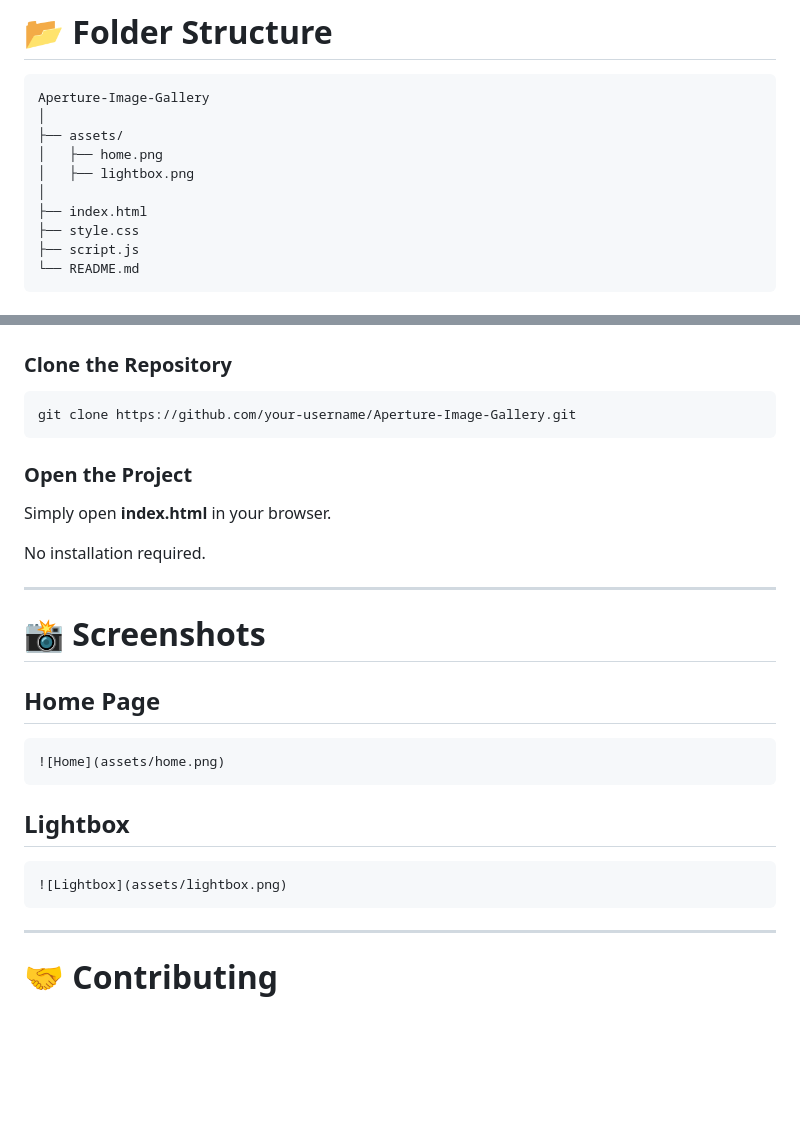
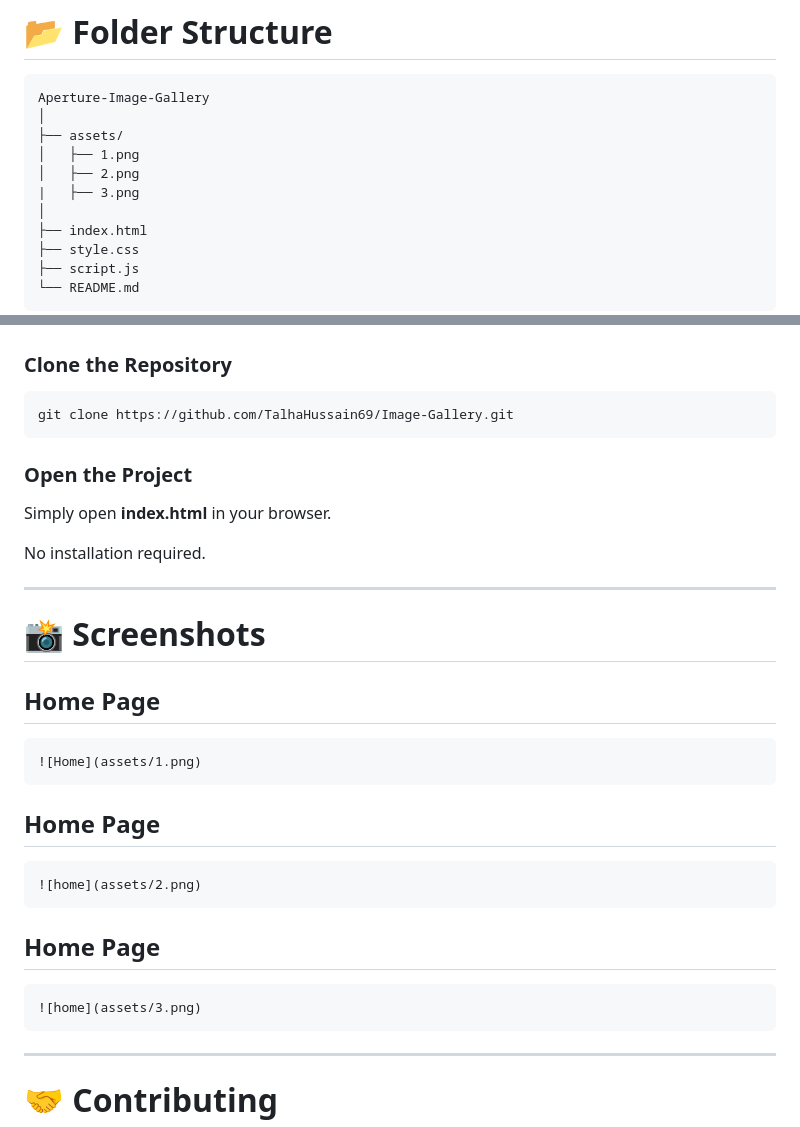
Before and after one commit to TalhaHussain69/CodeAlpha_Image-Gallery, a Markdown page: README.md, 2 parts joined by grey strips. Drawn GitHub-style; blank space fills up the shorter version.

Commit message:
Revise images and clone URL in README.md
Updated image references and repository link in README.

````diff
--- a/README.md
+++ b/README.md
@@ -72,8 +72,9 @@ A beautifully crafted image gallery built with **HTML, CSS, and JavaScript**, fe
 Aperture-Image-Gallery
 │
 ├── assets/
-│   ├── home.png
-│   ├── lightbox.png
+│   ├── 1.png
+│   ├── 2.png
+|   ├── 3.png
 │
 ├── index.html
 ├── style.css
@@ -144,7 +145,7 @@ The gallery is fully responsive and works smoothly on:
 ### Clone the Repository
 
 ```bash
-git clone https://github.com/your-username/Aperture-Image-Gallery.git
+git clone https://github.com/TalhaHussain69/Image-Gallery.git
 ```
 
 ### Open the Project
@@ -160,15 +161,19 @@ No installation required.
 ## Home Page
 
 ```md
-![Home](assets/home.png)
+![Home](assets/1.png)
 ```
 
-## Lightbox
+## Home Page
 
 ```md
-![Lightbox](assets/lightbox.png)
+![home](assets/2.png)
 ```
+## Home Page
 
+```md
+![home](assets/3.png)
+```
 ---
 
 # 🤝 Contributing
````
Also changed, not shown: other parts of README.md (+2 -2 lines).
